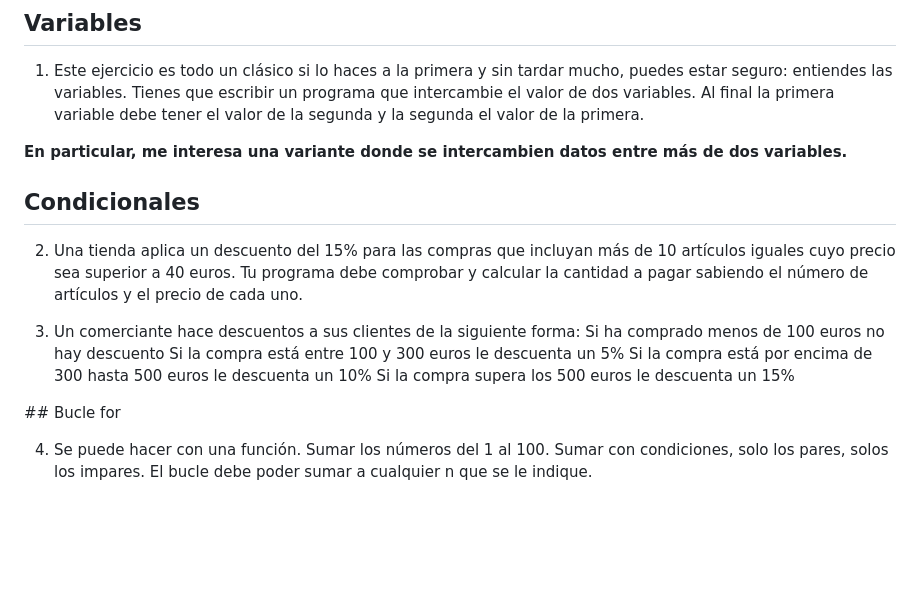
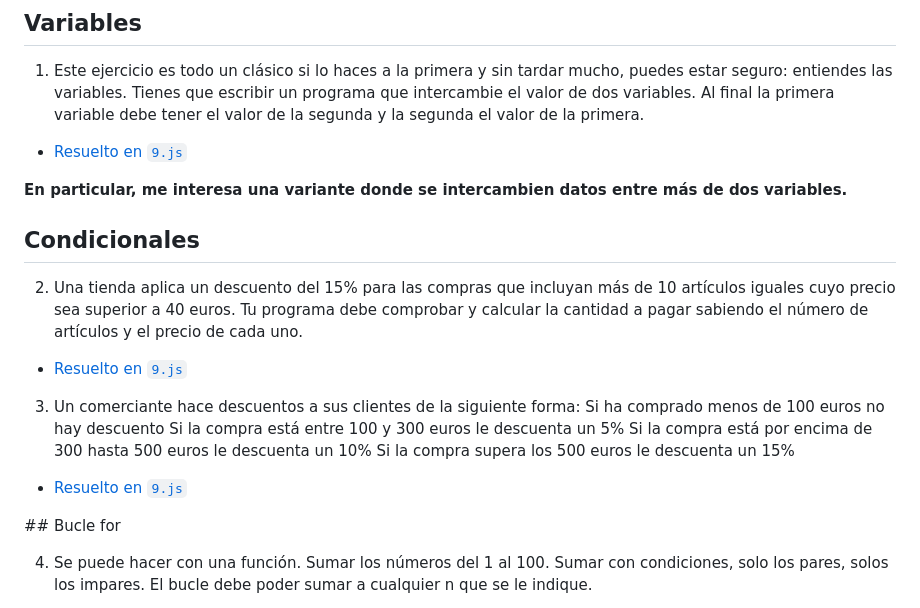
Before and after one commit to cesarlpb/IFCT0609_CEN, a Markdown page: examenes/modulo2.md, the part around the change. GitHub-like rendering; blank space fills up the shorter version.

Commit message:
Enlaces a soluciones de ejercicios

```diff
--- a/examenes/modulo2.md
+++ b/examenes/modulo2.md
@@ -5,17 +5,23 @@
 1. Este ejercicio es todo un clásico si lo haces a la primera y sin tardar mucho, puedes estar seguro: entiendes las variables.
 Tienes que escribir un programa que intercambie el valor de dos variables. Al final la primera variable debe tener el valor de la segunda y la segunda el valor de la primera.
 
+- [Resuelto en `9.js`](../js/ejercicios/1.variables/9.js)
+
 **En particular, me interesa una variante donde se intercambien datos entre más de dos variables.**
 
 ## Condicionales
 
 2. Una tienda aplica un descuento del 15% para las compras que incluyan más de 10 artículos iguales cuyo precio sea superior a 40 euros. Tu programa debe comprobar y calcular la cantidad a pagar sabiendo el número de artículos y el precio de cada uno.
 
+- [Resuelto en `9.js`](../js/ejercicios/2.condicionales_1/9.js)
+
 3. Un comerciante hace descuentos a sus clientes de la siguiente forma:
 Si ha comprado menos de 100 euros no hay descuento
 Si la compra está entre 100 y 300 euros le descuenta un 5%
 Si la compra está por encima de 300 hasta 500 euros le descuenta un 10%
 Si la compra supera los 500 euros le descuenta un 15%
+
+- [Resuelto en `9.js`](../js/ejercicios/3.condicionales_2/9.js)
 
 ## Bucle for
 
```
